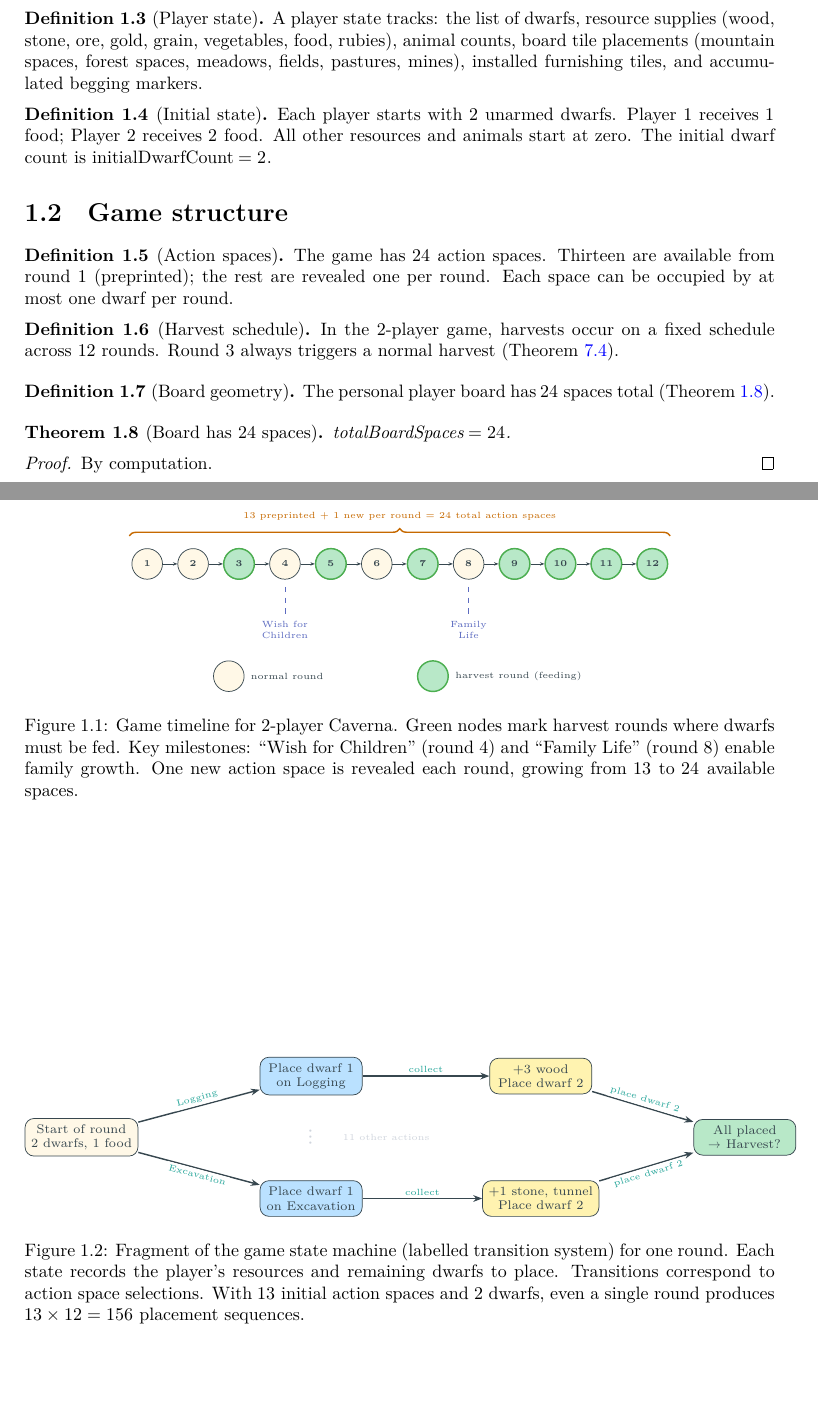
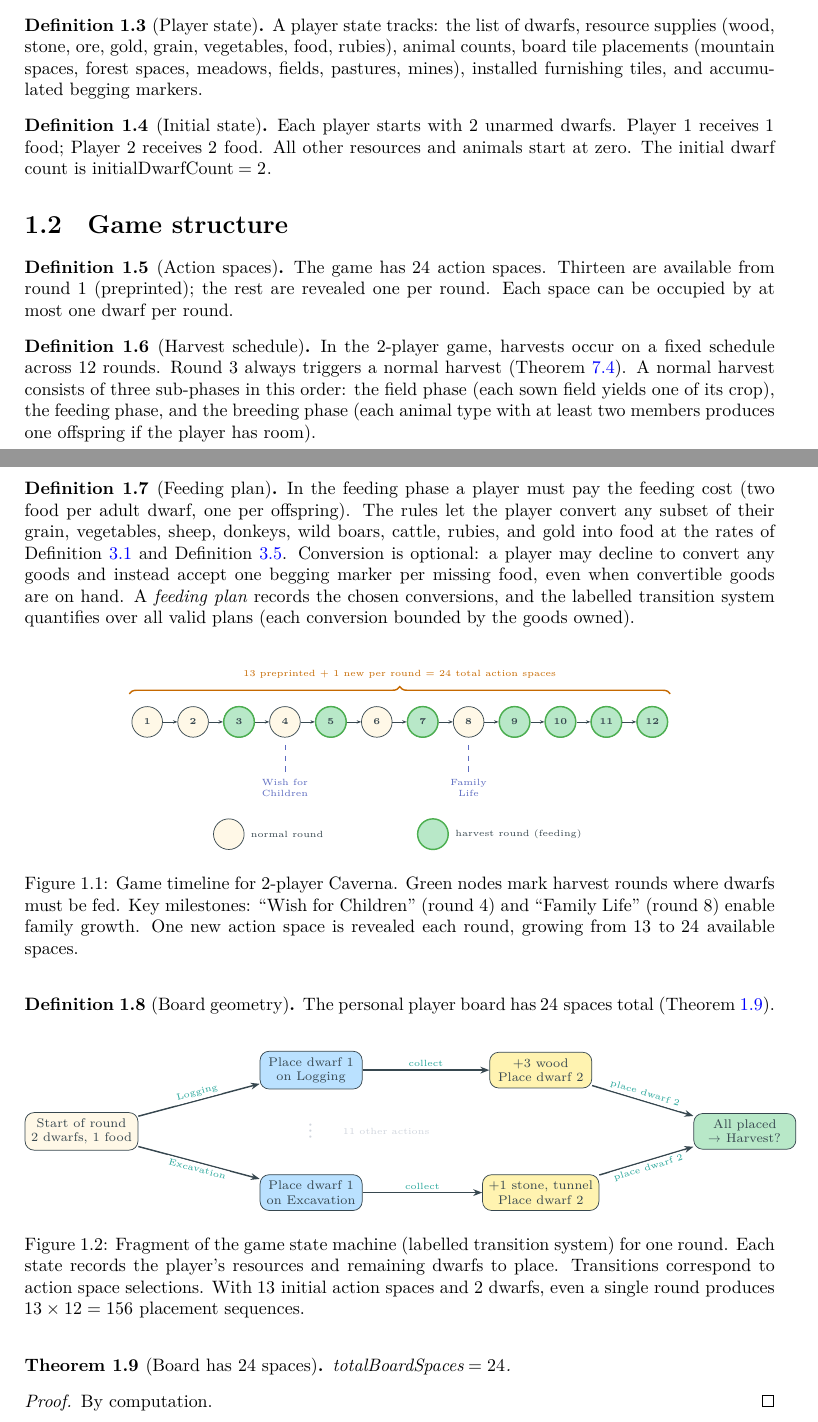
Before and after one commit to sdiehl/caverna-formal, a LaTeX document (blueprint/src/print.tex, which reads blueprint/src/chapters/game_model.tex): two parts of pages 3 and 4 of 29, joined at a grey line, cut so that both start at the same text, the shorter picture padded with empty space. Compiled offline with XeLaTeX.

Commit message:
upgrade toolchain

```diff
--- a/blueprint/src/chapters/game_model.tex
+++ b/blueprint/src/chapters/game_model.tex
@@ -64,6 +64,27 @@
   \leanok
   In the 2-player game, harvests occur on a fixed schedule across 12 rounds.
   Round~3 always triggers a normal harvest (Theorem~\ref{thm:round3_harvest}).
+  A normal harvest consists of three sub-phases in this order: the
+  field phase (each sown field yields one of its crop), the feeding
+  phase, and the breeding phase (each animal type with at least two
+  members produces one offspring if the player has room).
+\end{definition}
+
+\begin{definition}[Feeding plan]
+  \label{def:feeding_plan}
+  \lean{Caverna.FeedingPlan, Caverna.FullPlayer.feed, Caverna.FullPlayer.applyFeedingPlan}
+  \leanok
+  \uses{def:harvest, def:feeding_cost}
+  In the feeding phase a player must pay the feeding cost (two food
+  per adult dwarf, one per offspring).  The rules let the player
+  convert any subset of their grain, vegetables, sheep, donkeys,
+  wild boars, cattle, rubies, and gold into food at the rates of
+  Definition~\ref{def:animal_food} and Definition~\ref{def:gold_food}.
+  Conversion is optional: a player may decline to convert any goods
+  and instead accept one begging marker per missing food, even when
+  convertible goods are on hand.  A \emph{feeding plan} records the
+  chosen conversions, and the labelled transition system quantifies
+  over all valid plans (each conversion bounded by the goods owned).
 \end{definition}
 
 \begin{figure}[ht]
```
Also changed, not shown: blueprint/src/chapters/food_economy.tex (+17 -1 lines), 3 other files.
